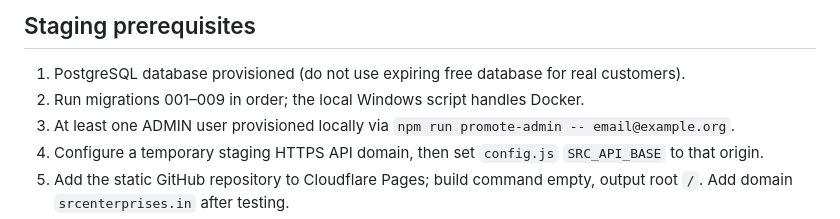
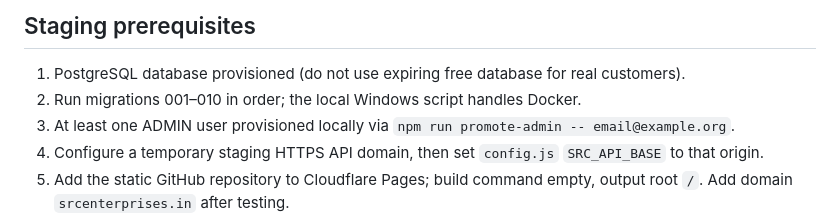
Before and after one commit to bv-prasanna/SRC, a Markdown page: docs/LAUNCH_CHECKLIST.md, the part around the change. GitHub-like rendering.

Commit message:
docs: include paid-order fulfilment migration in staging launch checklist

```diff
--- a/docs/LAUNCH_CHECKLIST.md
+++ b/docs/LAUNCH_CHECKLIST.md
@@ -11,7 +11,7 @@ Source code and *staging* deployment configuration only. Not deployed, not appro
 
 ## Staging prerequisites
 1. PostgreSQL database provisioned (do not use expiring free database for real customers).
-2. Run migrations 001–009 in order; the local Windows script handles Docker.
+2. Run migrations 001–010 in order; the local Windows script handles Docker.
 3. At least one ADMIN user provisioned locally via `npm run promote-admin -- email@example.org`.
 4. Configure a temporary staging HTTPS API domain, then set `config.js` `SRC_API_BASE` to that origin.
 5. Add the static GitHub repository to Cloudflare Pages; build command empty, output root `/`. Add domain `srcenterprises.in` after testing.
```
